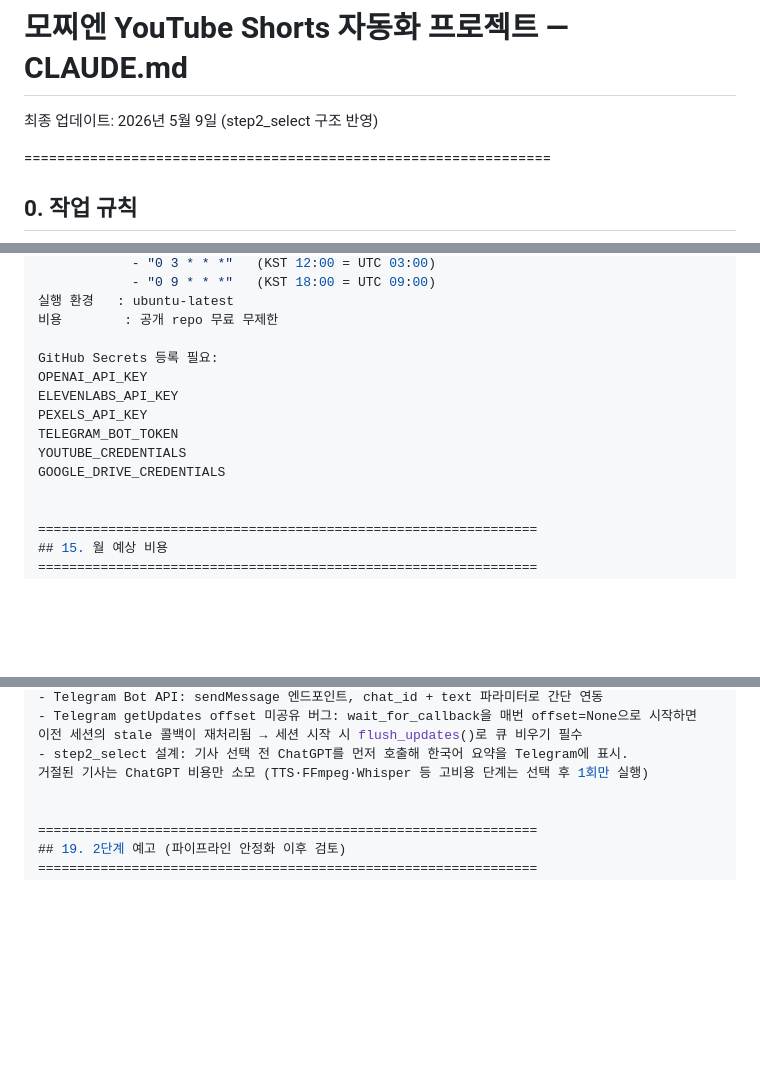
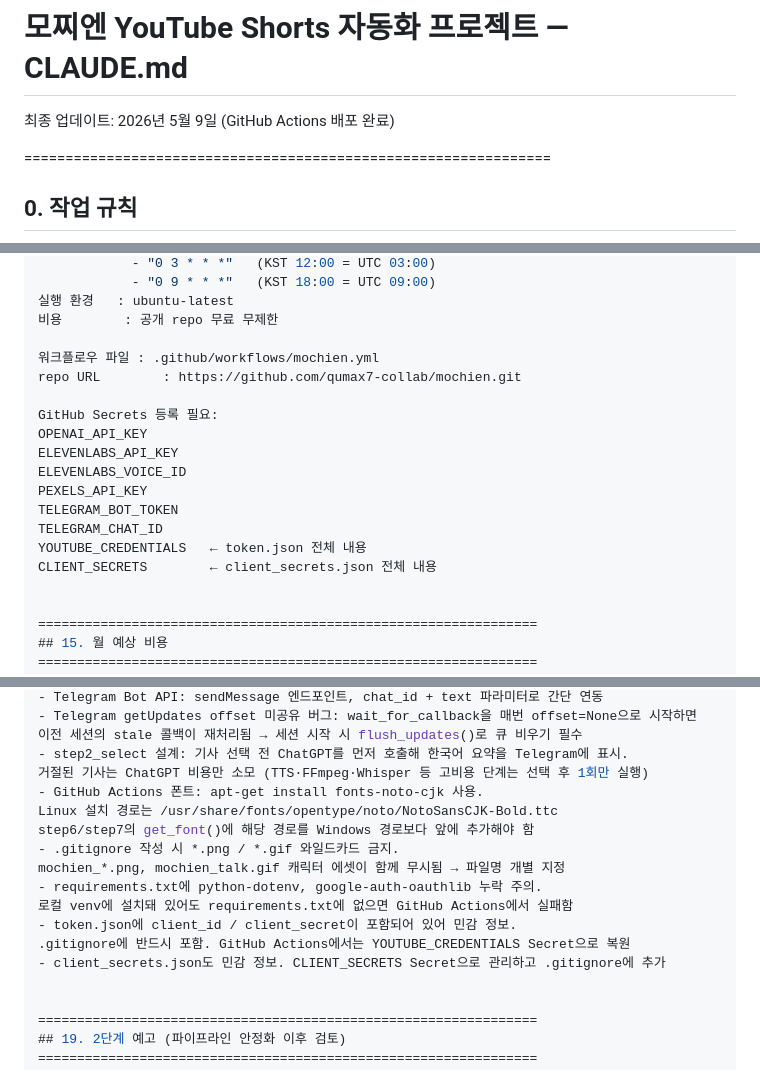
Before and after one commit to qumax7-collab/mochien, a Markdown page: CLAUDE.md, 3 parts joined by grey strips. Rendered like a GitHub page; blank space fills up the shorter version.

Commit message:
docs: CLAUDE.md 업데이트 — GitHub Actions 배포 완료 반영
- 11단계 완료 체크
- 섹션 4: python-dotenv, google-auth-oauthlib 추가
- 섹션 14: Secrets 목록 최신화 + repo URL 추가
- 섹션 18: 레슨런 6개 추가 (폰트 경로, .gitignore 주의사항 등)

Co-Authored-By: Claude Sonnet 4.6 <noreply@anthropic.com>

```diff
--- a/CLAUDE.md
+++ b/CLAUDE.md
@@ -1,5 +1,5 @@
 # 모찌엔 YouTube Shorts 자동화 프로젝트 — CLAUDE.md
-최종 업데이트: 2026년 5월 9일 (step2_select 구조 반영)
+최종 업데이트: 2026년 5월 9일 (GitHub Actions 배포 완료)
 
 ================================================================
 ## 0. 작업 규칙
@@ -258,13 +260,18 @@ API         : YouTube Data API v3 videos.insert
 실행 환경   : ubuntu-latest
 비용        : 공개 repo 무료 무제한
 
+워크플로우 파일 : .github/workflows/mochien.yml
+repo URL        : https://github.com/qumax7-collab/mochien.git
+
 GitHub Secrets 등록 필요:
   OPENAI_API_KEY
   ELEVENLABS_API_KEY
+  ELEVENLABS_VOICE_ID
   PEXELS_API_KEY
   TELEGRAM_BOT_TOKEN
-  YOUTUBE_CREDENTIALS
-  GOOGLE_DRIVE_CREDENTIALS
+  TELEGRAM_CHAT_ID
+  YOUTUBE_CREDENTIALS   ← token.json 전체 내용
+  CLIENT_SECRETS        ← client_secrets.json 전체 내용
 
 
 ================================================================
@@ -342,6 +349,16 @@ Gemini        해지   - 현재 파이프라인 활용 구간 없음
   이전 세션의 stale 콜백이 재처리됨 → 세션 시작 시 flush_updates()로 큐 비우기 필수
 - step2_select 설계: 기사 선택 전 ChatGPT를 먼저 호출해 한국어 요약을 Telegram에 표시.
   거절된 기사는 ChatGPT 비용만 소모 (TTS·FFmpeg·Whisper 등 고비용 단계는 선택 후 1회만 실행)
+- GitHub Actions 폰트: apt-get install fonts-noto-cjk 사용.
+  Linux 설치 경로는 /usr/share/fonts/opentype/noto/NotoSansCJK-Bold.ttc
+  step6/step7의 get_font()에 해당 경로를 Windows 경로보다 앞에 추가해야 함
+- .gitignore 작성 시 *.png / *.gif 와일드카드 금지.
+  mochien_*.png, mochien_talk.gif 캐릭터 에셋이 함께 무시됨 → 파일명 개별 지정
+- requirements.txt에 python-dotenv, google-auth-oauthlib 누락 주의.
+  로컬 venv에 설치돼 있어도 requirements.txt에 없으면 GitHub Actions에서 실패함
+- token.json에 client_id / client_secret이 포함되어 있어 민감 정보.
+  .gitignore에 반드시 포함. GitHub Actions에서는 YOUTUBE_CREDENTIALS Secret으로 복원
+- client_secrets.json도 민감 정보. CLIENT_SECRETS Secret으로 관리하고 .gitignore에 추가
 
 
 ================================================================
```
Also changed, not shown: other parts of CLAUDE.md (+3 -1 lines).
